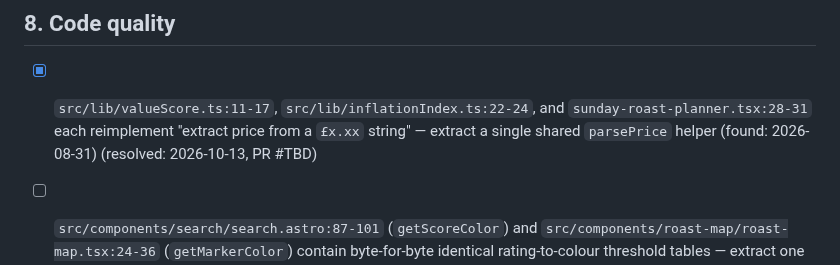
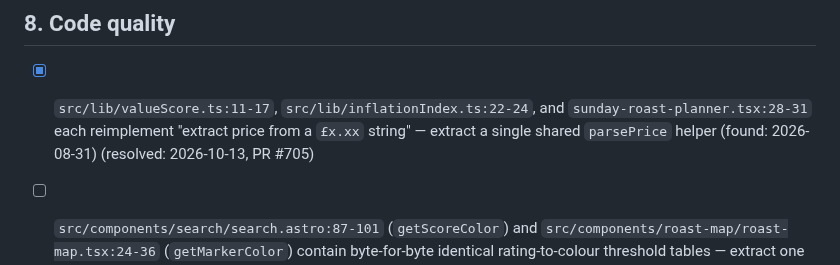
Before and after one commit to jamesthemullet/rdldn, a Markdown page: AUDIT.md, the part around the change. Drawn GitHub-style.

Commit message:
docs: record PR number for resolved AUDIT.md item
Co-Authored-By: Claude Sonnet 5 <noreply@anthropic.com>
Claude-Session: https://claude.ai/code/session_01Mo1Yggbhz1SADqG1z5ksqi

```diff
--- a/AUDIT.md
+++ b/AUDIT.md
@@ -121,7 +121,7 @@ audit adds new findings to the bottom of each section and leaves checked items a
 
 ## 8. Code quality
 
-- [x] `src/lib/valueScore.ts:11-17`, `src/lib/inflationIndex.ts:22-24`, and `sunday-roast-planner.tsx:28-31` each reimplement "extract price from a `£x.xx` string" — extract a single shared `parsePrice` helper (found: 2026-08-31) (resolved: 2026-10-13, PR #TBD)
+- [x] `src/lib/valueScore.ts:11-17`, `src/lib/inflationIndex.ts:22-24`, and `sunday-roast-planner.tsx:28-31` each reimplement "extract price from a `£x.xx` string" — extract a single shared `parsePrice` helper (found: 2026-08-31) (resolved: 2026-10-13, PR #705)
 - [ ] `src/components/search/search.astro:87-101` (`getScoreColor`) and `src/components/roast-map/roast-map.tsx:24-36` (`getMarkerColor`) contain byte-for-byte identical rating-to-colour threshold tables — extract one shared helper (found: 2026-08-31)
 - [ ] `src/pages/api/wishlist.ts:47` and `src/pages/api/visits.ts:44` cast `await context.request.json()` directly `as WishlistPostBody`/`as VisitsPostBody` with no runtime validation of the request body — add validation (found: 2026-08-31)
 - [ ] `src/lib/homepage-highlights.ts:56,150,152` uses `array.sort(() => Math.random() - 0.5)` to shuffle — this is a biased shuffle, not a uniform permutation; replace with a Fisher-Yates shuffle (found: 2026-08-31)
```
